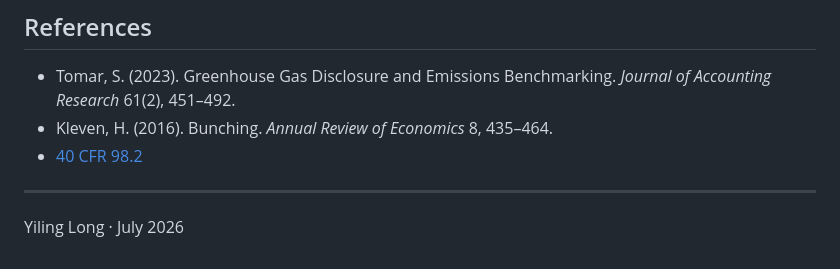
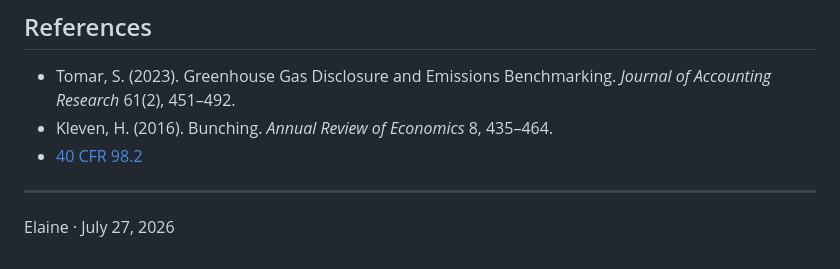
Before and after one commit to lyl1710640659-del/Capstone---EPA-and-GHGRP, a Markdown page: README.md, the part around the change. GitHub-like rendering.

Commit message:
Update author name in README

```diff
--- a/README.md
+++ b/README.md
@@ -96,4 +96,4 @@ continuous-emissions-monitoring flag.
 
 ---
 
-Yiling Long · July 2026
+Elaine · July 27, 2026
```
